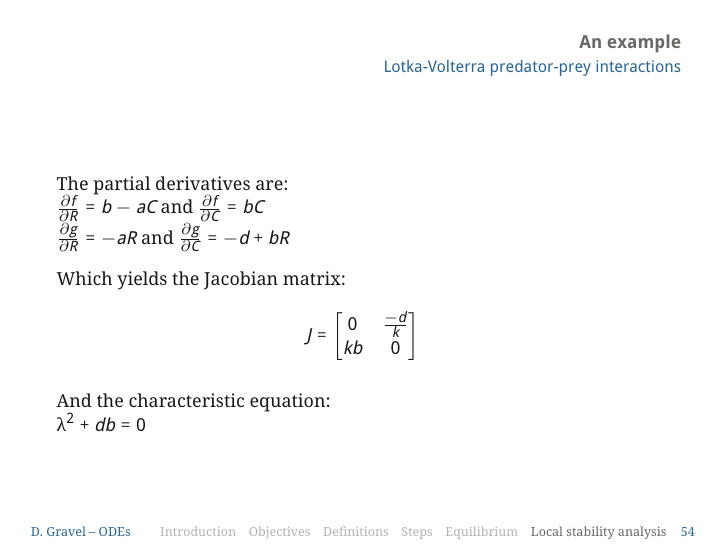
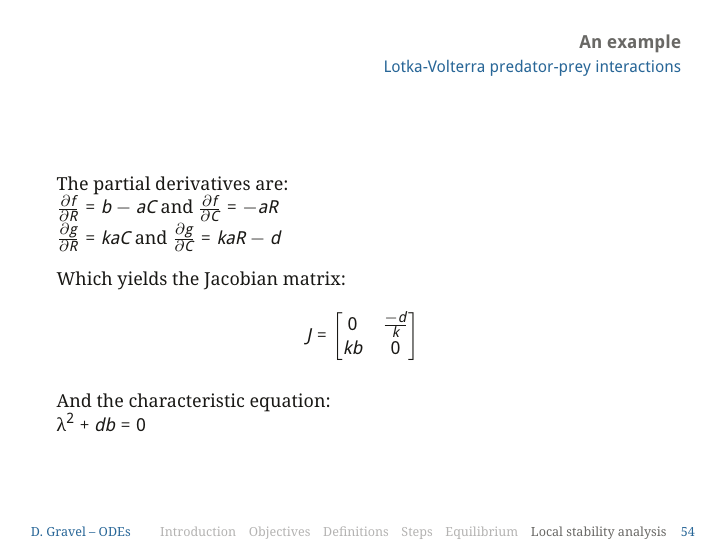
Before and after one commit to DominiqueGravel/modelling_school, LaTeX slides (lectureDay1/lectureDay1.tex): page 55 of 61. Compiled offline with pdfLaTeX; a LaTeX package or settings file that is missing is left out.

Commit message:
Corrections on the LV example Day 1

```diff
--- a/lectureDay1/lectureDay1.tex
+++ b/lectureDay1/lectureDay1.tex
@@ -840,8 +840,8 @@ Where the symbol $\partial f$ denote partial derivative of function $f$. The par
 	\begin{frame}{An example}{Lotka-Volterra predator-prey interactions}
 
 	The partial derivatives are:\\
-	$\frac{\partial f}{\partial R} = b - aC$ and $\frac{\partial f}{\partial C} = bC$ \\
-	$\frac{\partial g}{\partial R} = - aR$ and $\frac{\partial g}{\partial C} = -d + bR$
+	$\frac{\partial f}{\partial R} = b - aC$ and $\frac{\partial f}{\partial C} = - aR$ \\
+	$\frac{\partial g}{\partial R} = kaC$ and $\frac{\partial g}{\partial C} = kaR - d$
 	\vskip 1em
 
 	Which yields the Jacobian matrix:\\
```
Also changed, not shown: 2 other files.
